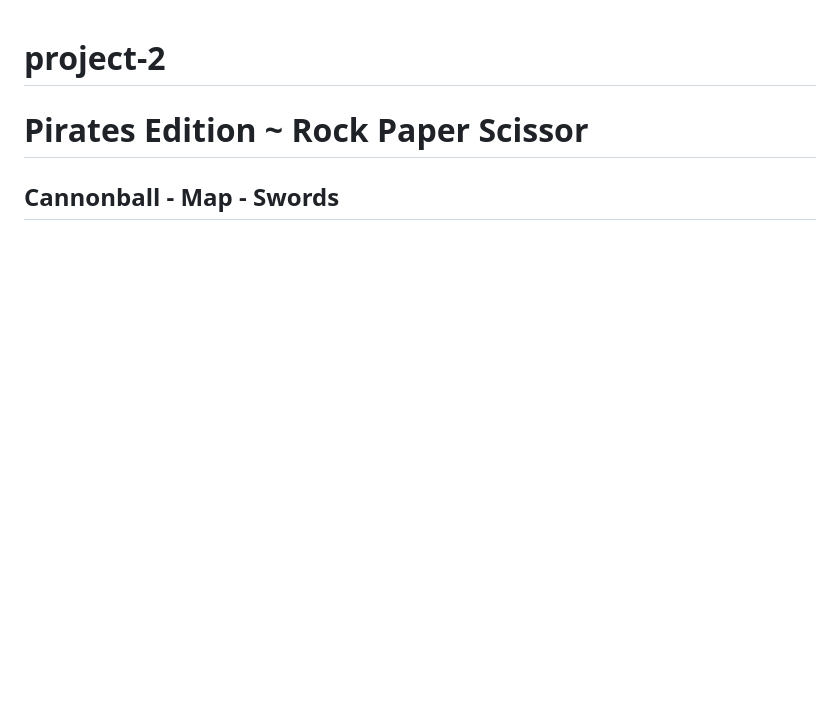
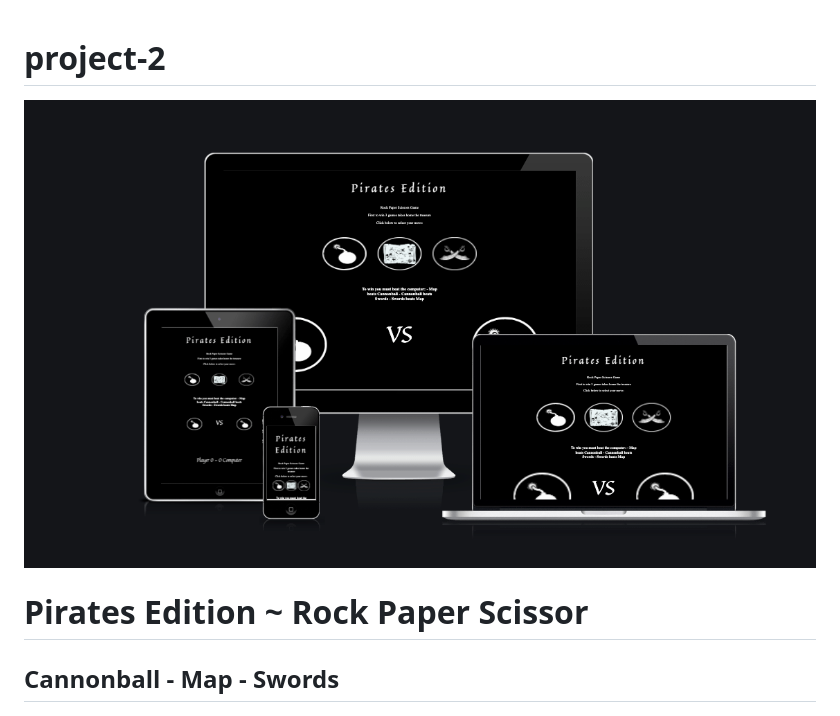
Before and after one commit to Code-Institute-Submissions/MrFogg866-project-2_MayResub, a Markdown page: README.md, the part around the change. GitHub-like rendering; pictures changed too: assets/images/ami-pirates.png (added); blank space fills up the shorter version.

```diff
--- a/README.md
+++ b/README.md
@@ -1,7 +1,11 @@
 # project-2
+
+![homepage](assets/images/ami-pirates.png)
 
 # Pirates Edition ~ Rock Paper Scissor
 ## Cannonball - Map - Swords
+
+
 
 ![homepage](assets/images/mainpage.png)
 
```
Also changed, not shown: 1 other file.
